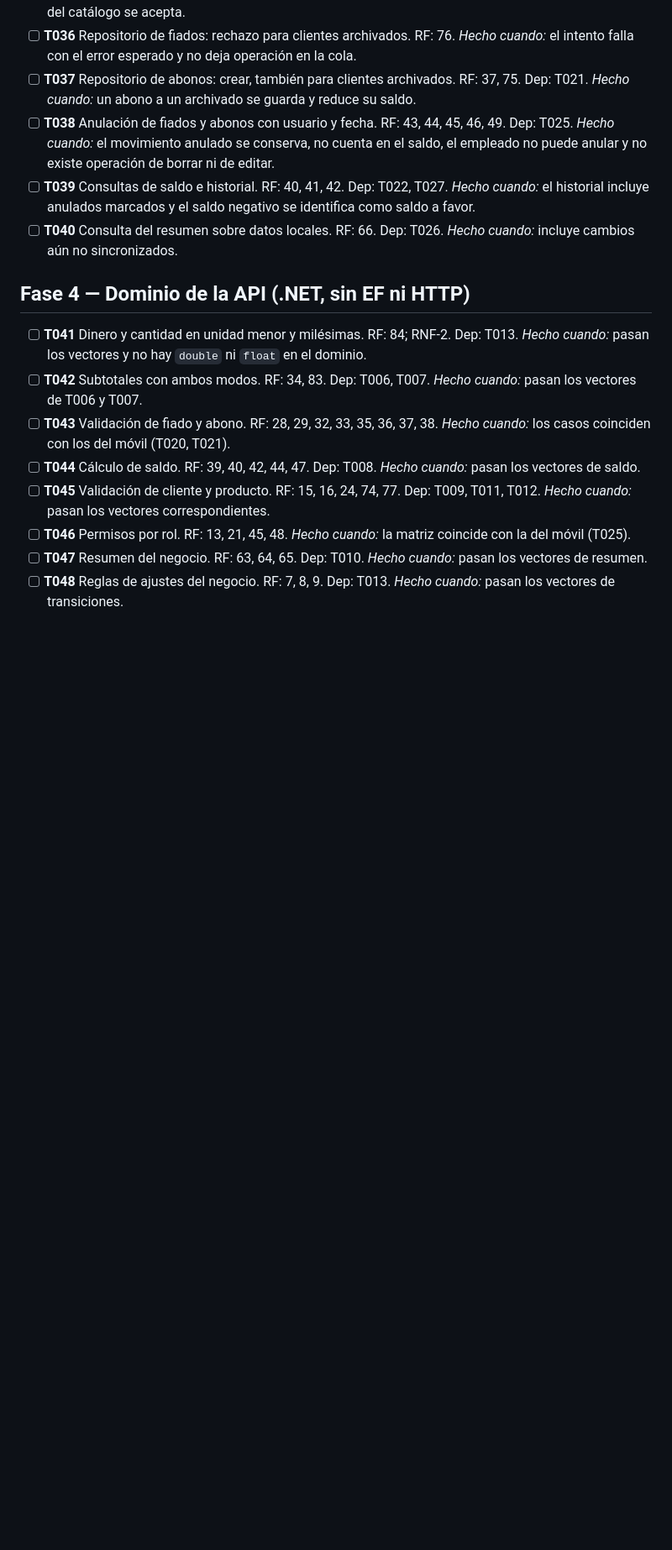
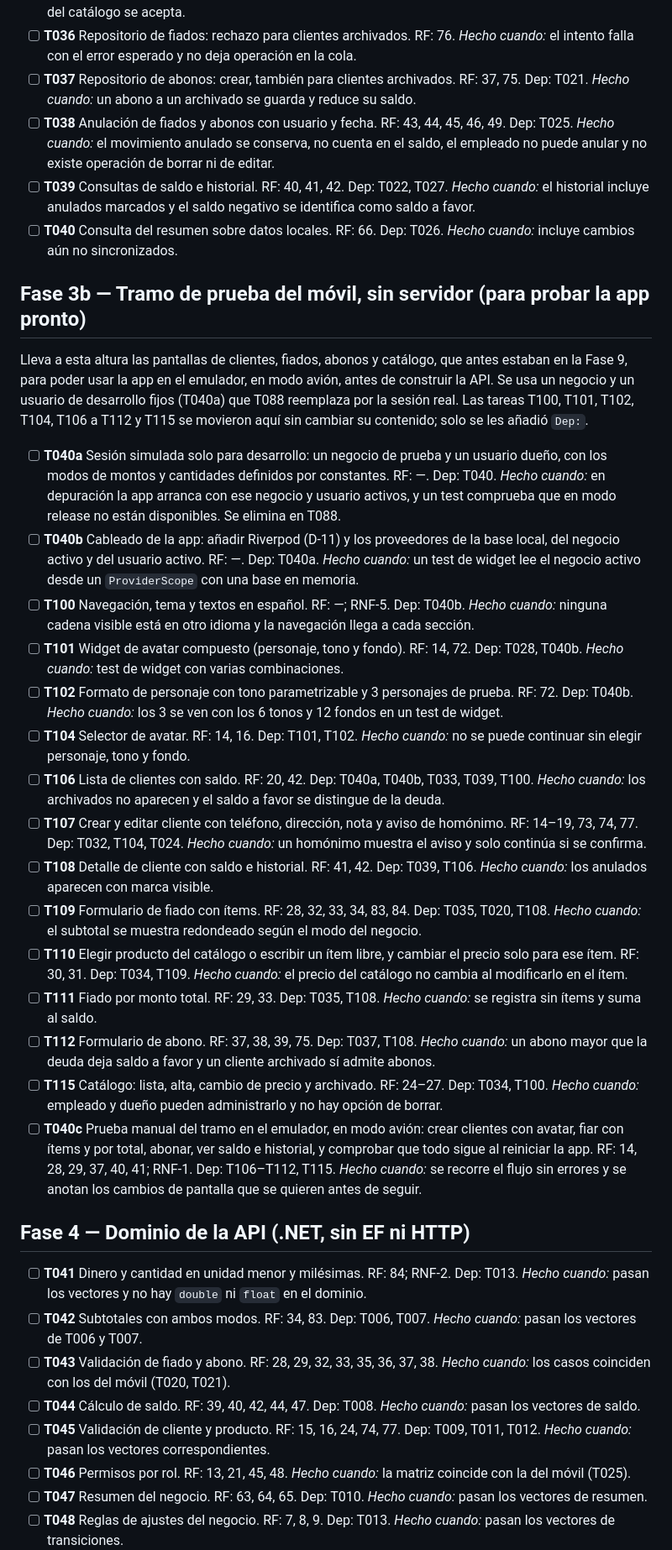
Before and after one commit to davidtriminio/pulperia-app, a Markdown page: specs/001-mvp/tasks.md, the part around one of its changes. Shown at 84% size. GitHub-like rendering; blank space fills up the shorter version.

Commit message:
docs(specs): añadir un tramo de prueba del móvil sin servidor

```diff
--- a/specs/001-mvp/tasks.md
+++ b/specs/001-mvp/tasks.md
@@ -62,6 +62,25 @@ Estado: BORRADOR, pendiente de aprobación. Deriva de `plan.md` (aprobado) y cub
 - [ ] **T039** Consultas de saldo e historial. RF: 40, 41, 42. Dep: T022, T027. *Hecho cuando:* el historial incluye anulados marcados y el saldo negativo se identifica como saldo a favor.
 - [ ] **T040** Consulta del resumen sobre datos locales. RF: 66. Dep: T026. *Hecho cuando:* incluye cambios aún no sincronizados.
 
+## Fase 3b — Tramo de prueba del móvil, sin servidor (para probar la app pronto)
+Lleva a esta altura las pantallas de clientes, fiados, abonos y catálogo, que antes estaban en la Fase 9, para poder usar la app en el emulador, en modo avión, antes de construir la API. Se usa un negocio y un usuario de desarrollo fijos (T040a) que T088 reemplaza por la sesión real. Las tareas T100, T101, T102, T104, T106 a T112 y T115 se movieron aquí sin cambiar su contenido; solo se les añadió `Dep:`.
+
+- [ ] **T040a** Sesión simulada solo para desarrollo: un negocio de prueba y un usuario dueño, con los modos de montos y cantidades definidos por constantes. RF: —. Dep: T040. *Hecho cuando:* en depuración la app arranca con ese negocio y usuario activos, y un test comprueba que en modo release no están disponibles. Se elimina en T088.
+- [ ] **T040b** Cableado de la app: añadir Riverpod (D-11) y los proveedores de la base local, del negocio activo y del usuario activo. RF: —. Dep: T040a. *Hecho cuando:* un test de widget lee el negocio activo desde un `ProviderScope` con una base en memoria.
+- [ ] **T100** Navegación, tema y textos en español. RF: —; RNF-5. Dep: T040b. *Hecho cuando:* ninguna cadena visible está en otro idioma y la navegación llega a cada sección.
+- [ ] **T101** Widget de avatar compuesto (personaje, tono y fondo). RF: 14, 72. Dep: T028, T040b. *Hecho cuando:* test de widget con varias combinaciones.
+- [ ] **T102** Formato de personaje con tono parametrizable y 3 personajes de prueba. RF: 72. Dep: T040b. *Hecho cuando:* los 3 se ven con los 6 tonos y 12 fondos en un test de widget.
+- [ ] **T104** Selector de avatar. RF: 14, 16. Dep: T101, T102. *Hecho cuando:* no se puede continuar sin elegir personaje, tono y fondo.
+- [ ] **T106** Lista de clientes con saldo. RF: 20, 42. Dep: T040a, T040b, T033, T039, T100. *Hecho cuando:* los archivados no aparecen y el saldo a favor se distingue de la deuda.
+- [ ] **T107** Crear y editar cliente con teléfono, dirección, nota y aviso de homónimo. RF: 14–19, 73, 74, 77. Dep: T032, T104, T024. *Hecho cuando:* un homónimo muestra el aviso y solo continúa si se confirma.
+- [ ] **T108** Detalle de cliente con saldo e historial. RF: 41, 42. Dep: T039, T106. *Hecho cuando:* los anulados aparecen con marca visible.
+- [ ] **T109** Formulario de fiado con ítems. RF: 28, 32, 33, 34, 83, 84. Dep: T035, T020, T108. *Hecho cuando:* el subtotal se muestra redondeado según el modo del negocio.
+- [ ] **T110** Elegir producto del catálogo o escribir un ítem libre, y cambiar el precio solo para ese ítem. RF: 30, 31. Dep: T034, T109. *Hecho cuando:* el precio del catálogo no cambia al modificarlo en el ítem.
+- [ ] **T111** Fiado por monto total. RF: 29, 33. Dep: T035, T108. *Hecho cuando:* se registra sin ítems y suma al saldo.
+- [ ] **T112** Formulario de abono. RF: 37, 38, 39, 75. Dep: T037, T108. *Hecho cuando:* un abono mayor que la deuda deja saldo a favor y un cliente archivado sí admite abonos.
+- [ ] **T115** Catálogo: lista, alta, cambio de precio y archivado. RF: 24–27. Dep: T034, T100. *Hecho cuando:* empleado y dueño pueden administrarlo y no hay opción de borrar.
+- [ ] **T040c** Prueba manual del tramo en el emulador, en modo avión: crear clientes con avatar, fiar con ítems y por total, abonar, ver saldo e historial, y comprobar que todo sigue al reiniciar la app. RF: 14, 28, 29, 37, 40, 41; RNF-1. Dep: T106–T112, T115. *Hecho cuando:* se recorre el flujo sin errores y se anotan los cambios de pantalla que se quieren antes de seguir.
+
 ## Fase 4 — Dominio de la API (.NET, sin EF ni HTTP)
 - [ ] **T041** Dinero y cantidad en unidad menor y milésimas. RF: 84; RNF-2. Dep: T013. *Hecho cuando:* pasan los vectores y no hay `double` ni `float` en el dominio.
 - [ ] **T042** Subtotales con ambos modos. RF: 34, 83. Dep: T006, T007. *Hecho cuando:* pasan los vectores de T006 y T007.
```
Also changed, not shown: other parts of specs/001-mvp/tasks.md (+4 -14 lines).
